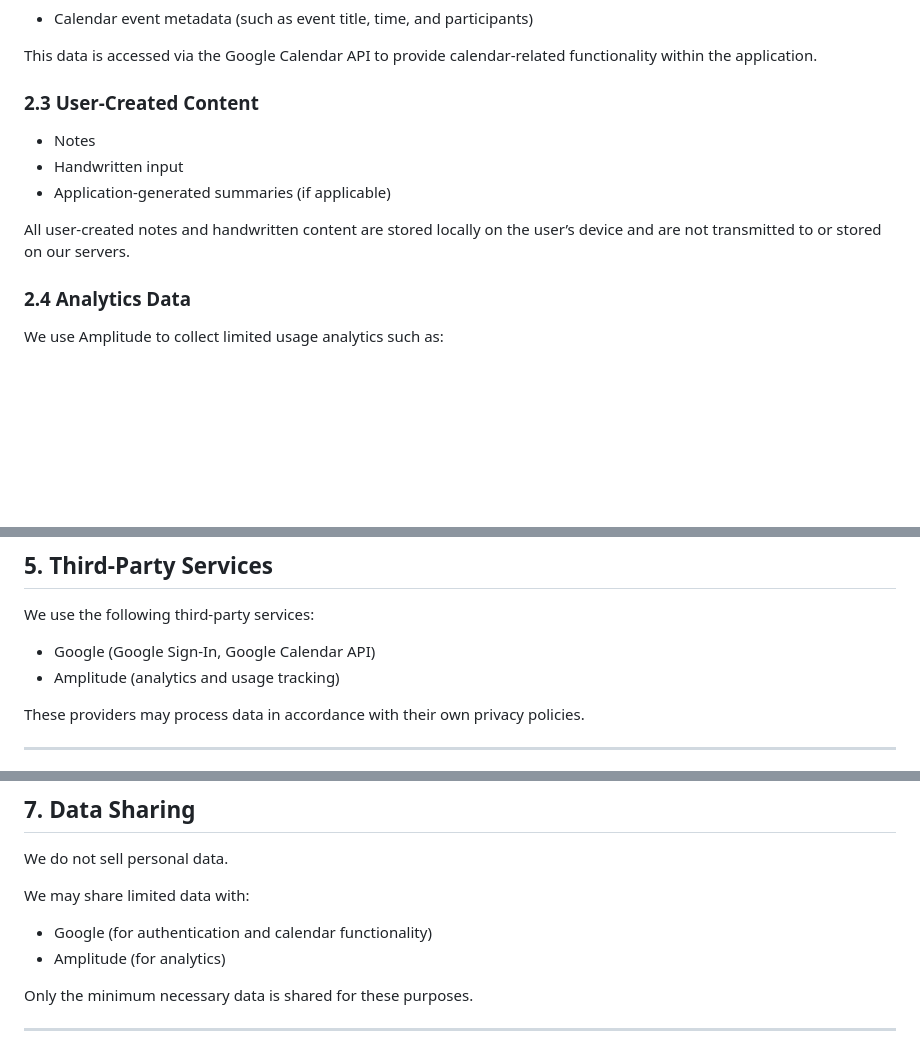
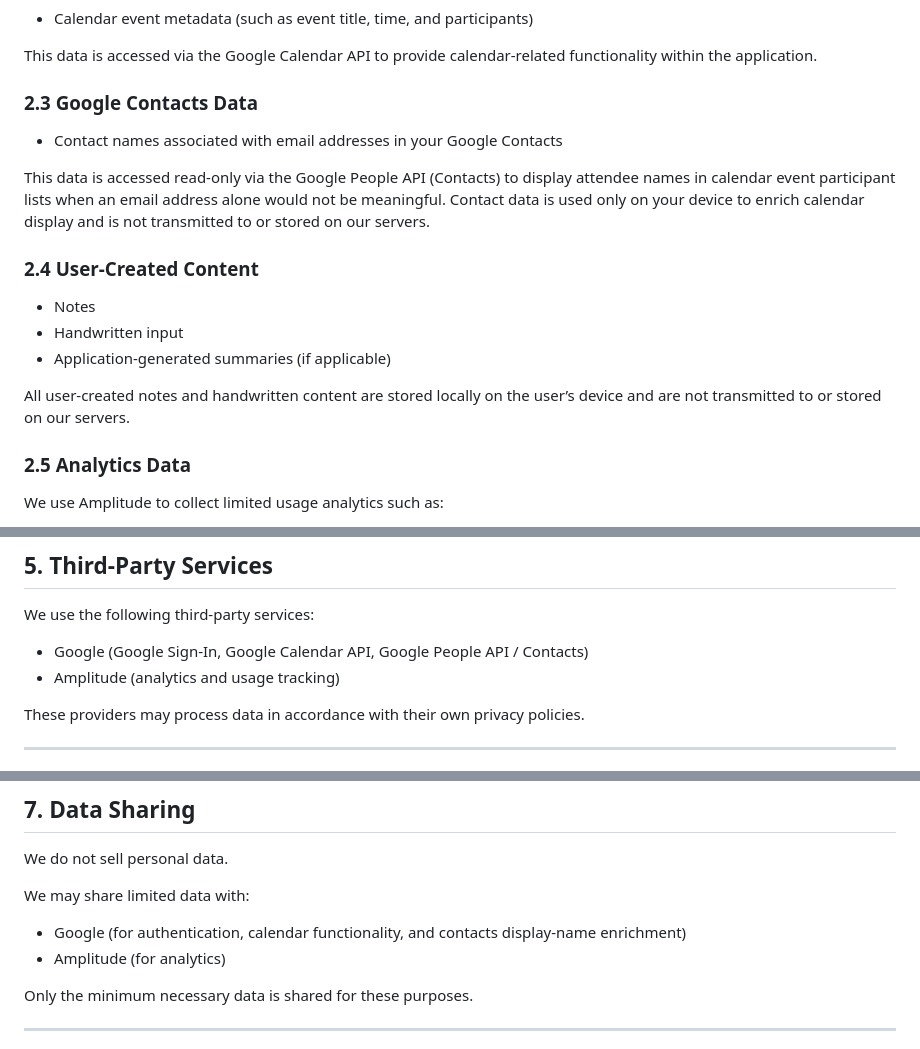
Before and after one commit to ivoromidev/Romidev.OU.website, a Markdown page: legalDocuments/privacy_policy_v1.0.md, 3 parts joined by grey strips. Rendered like a GitHub page; blank space fills up the shorter version.

```diff
--- a/legalDocuments/privacy_policy_v1.0.md
+++ b/legalDocuments/privacy_policy_v1.0.md
@@ -31,14 +31,19 @@ This data is used solely for authentication and account identification.
 
 This data is accessed via the Google Calendar API to provide calendar-related functionality within the application.
 
-### 2.3 User-Created Content
+### 2.3 Google Contacts Data
+- Contact names associated with email addresses in your Google Contacts
+
+This data is accessed read-only via the Google People API (Contacts) to display attendee names in calendar event participant lists when an email address alone would not be meaningful. Contact data is used only on your device to enrich calendar display and is not transmitted to or stored on our servers.
+
+### 2.4 User-Created Content
 - Notes
 - Handwritten input
 - Application-generated summaries (if applicable)
 
 All user-created notes and handwritten content are stored locally on the user’s device and are not transmitted to or stored on our servers.
 
-### 2.4 Analytics Data
+### 2.5 Analytics Data
 We use Amplitude to collect limited usage analytics such as:
 - App interactions
 - Feature usage
@@ -70,7 +76,7 @@ We use collected data to:
 
 We use the following third-party services:
 
-- Google (Google Sign-In, Google Calendar API)
+- Google (Google Sign-In, Google Calendar API, Google People API / Contacts)
 - Amplitude (analytics and usage tracking)
 
 These providers may process data in accordance with their own privacy policies.
@@ -91,7 +97,7 @@ We process personal data based on:
 We do not sell personal data.
 
 We may share limited data with:
-- Google (for authentication and calendar functionality)
+- Google (for authentication, calendar functionality, and contacts display-name enrichment)
 - Amplitude (for analytics)
 
 Only the minimum necessary data is shared for these purposes.
```
Also changed, not shown: other parts of legalDocuments/privacy_policy_v1.0.md (+3 -2 lines).
